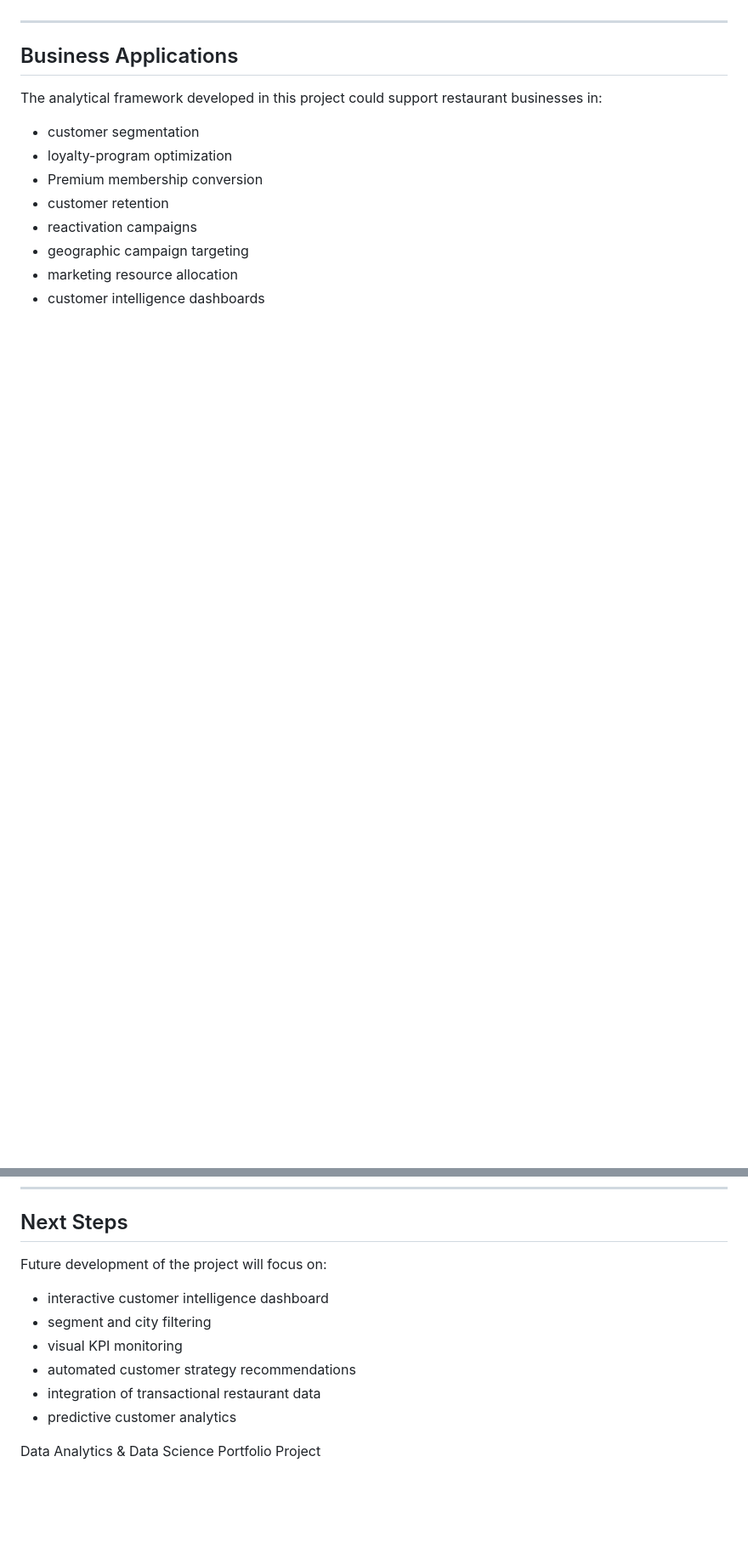
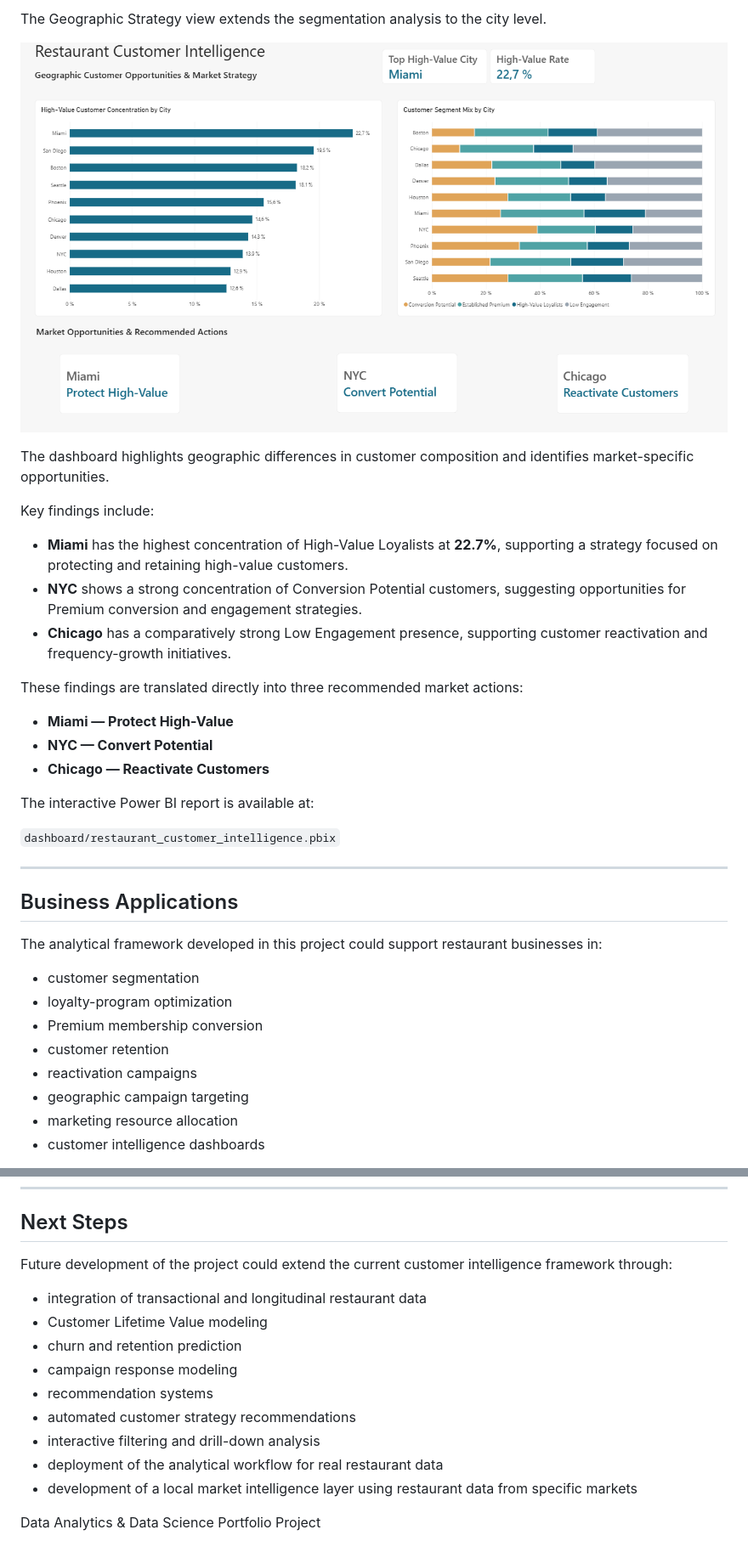
Before and after one commit to vsiacono/restaurant-customer-intelligence, a Markdown page: README.md, 2 parts joined by grey strips. Shown at 85% size. Drawn GitHub-style; pictures changed too: dashboard/dashboard_geographic_strategy.png (added); blank space fills up the shorter version.

```diff
--- a/README.md
+++ b/README.md
@@ -270,3 +302,24 @@ Analytical techniques include:
+The Geographic Strategy view extends the segmentation analysis to the city level.
+
+![Geographic Strategy](dashboard/dashboard_geographic_strategy.png)
+
+The dashboard highlights geographic differences in customer composition and identifies market-specific opportunities.
+
+Key findings include:
+
+- **Miami** has the highest concentration of High-Value Loyalists at **22.7%**, supporting a strategy focused on protecting and retaining high-value customers.
+- **NYC** shows a strong concentration of Conversion Potential customers, suggesting opportunities for Premium conversion and engagement strategies.
+- **Chicago** has a comparatively strong Low Engagement presence, supporting customer reactivation and frequency-growth initiatives.
+
+These findings are translated directly into three recommended market actions:
+
+- **Miami — Protect High-Value**
+- **NYC — Convert Potential**
+- **Chicago — Reactivate Customers**
+
+The interactive Power BI report is available at:
+
+`dashboard/restaurant_customer_intelligence.pbix`
 
 ---
 
@@ -289,14 +342,16 @@ With transactional and longitudinal restaurant data, the framework could be exte
 
 ## Next Steps
 
-Future development of the project will focus on:
+Future development of the project could extend the current customer intelligence framework through:
 
-- interactive customer intelligence dashboard
-- segment and city filtering
-- visual KPI monitoring
+- integration of transactional and longitudinal restaurant data
+- Customer Lifetime Value modeling
+- churn and retention prediction
+- campaign response modeling
+- recommendation systems
 - automated customer strategy recommendations
-- integration of transactional restaurant data
-- predictive customer analytics
-
+- interactive filtering and drill-down analysis
+- deployment of the analytical workflow for real restaurant data
+- development of a local market intelligence layer using restaurant data from specific markets
 
 Data Analytics & Data Science Portfolio Project
```
Also changed, not shown: other parts of README.md (+32 -0 lines), dashboard/dashboard_executive_overview.png (added), 1 other file.
